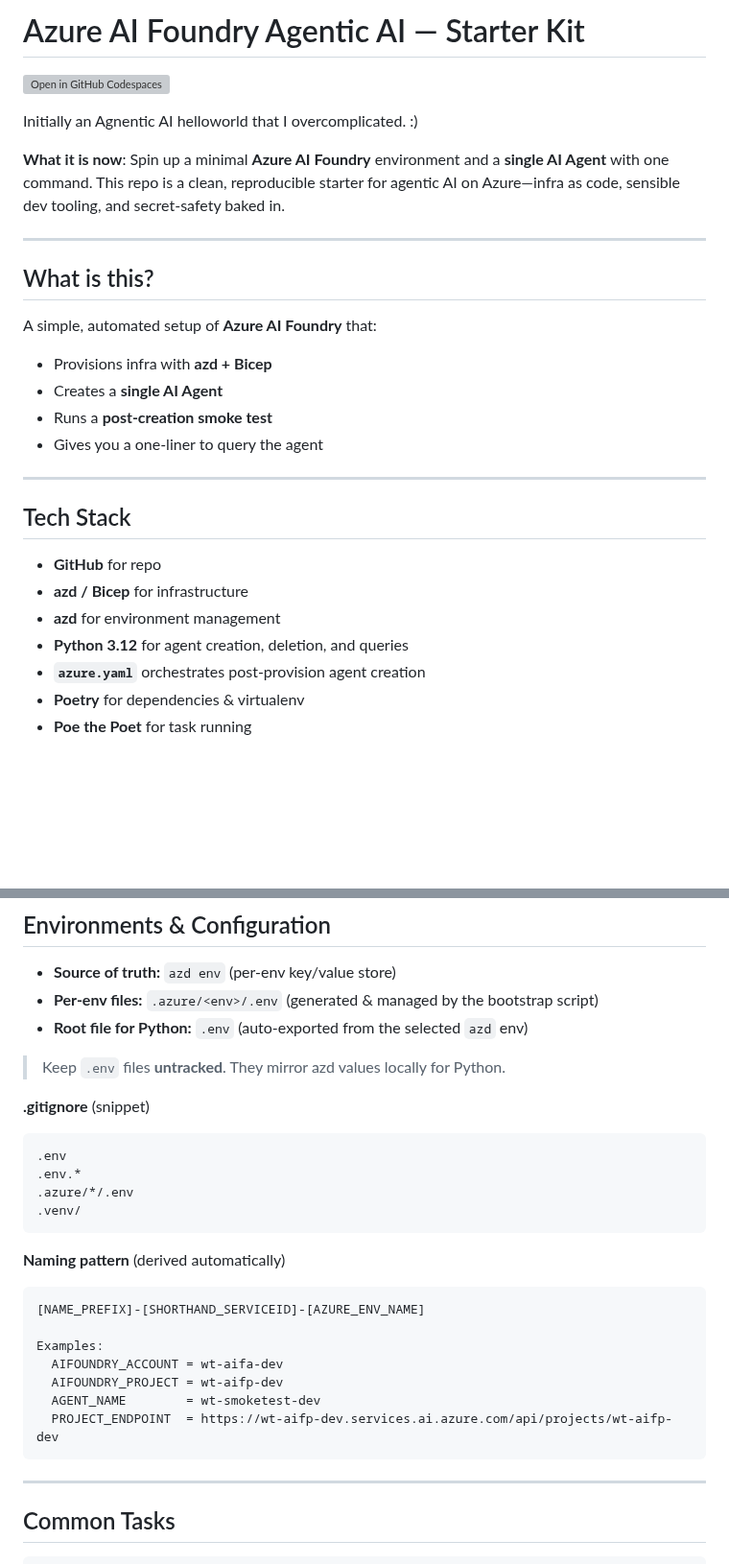
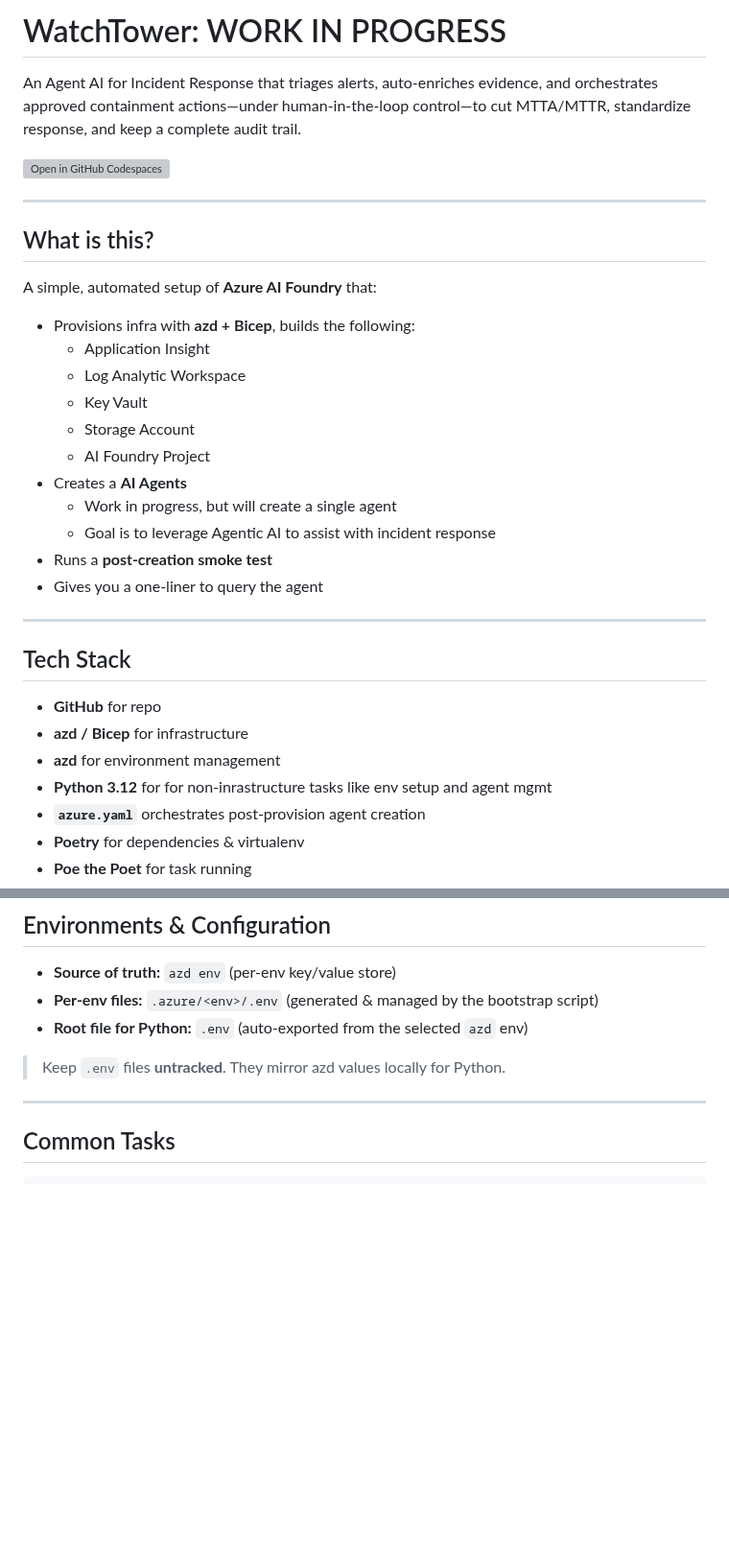
Before and after one commit to kevinflint-cs2/watchtower, a Markdown page: README.md, 2 parts joined by grey strips. Shown at 96% size. GitHub-like rendering; blank space fills up the shorter version; grey boxes are pictures that could not be loaded.

Commit message:
Update README.md
Updated codespace badge and made general updates

````diff
--- a/README.md
+++ b/README.md
@@ -1,10 +1,9 @@
-# Azure AI Foundry Agentic AI — Starter Kit
+# WatchTower: WORK IN PROGRESS
 
-[![Open in GitHub Codespaces](https://github.com/codespaces/badge.svg)](https://codespaces.new/kevinflint-cs2/hello-azd-bicep?quickstart=1)
+An Agent AI for Incident Response that triages alerts, auto-enriches evidence, and orchestrates approved containment actions—under human-in-the-loop control—to cut MTTA/MTTR, standardize response, and keep a complete audit trail.
 
-Initially an Agnentic AI helloworld that I overcomplicated. :)
+[![Open in GitHub Codespaces](https://github.com/codespaces/badge.svg)](https://codespaces.new/kevinflint-cs2/watchtower?quickstart=1)
 
-**What it is now**: Spin up a minimal **Azure AI Foundry** environment and a **single AI Agent** with one command. This repo is a clean, reproducible starter for agentic AI on Azure—infra as code, sensible dev tooling, and secret-safety baked in.
 
 ---
 
@@ -12,8 +11,15 @@ Initially an Agnentic AI helloworld that I overcomplicated. :)
 
 A simple, automated setup of **Azure AI Foundry** that:
 
-* Provisions infra with **azd + Bicep**
-* Creates a **single AI Agent**
+* Provisions infra with **azd + Bicep**, builds the following:
+  * Application Insight
+  * Log Analytic Workspace
+  * Key Vault
+  * Storage Account
+  * AI Foundry Project
+* Creates a **AI Agents**
+  * Work in progress, but will create a single agent
+  * Goal is to leverage Agentic AI to assist with incident response
 * Runs a **post-creation smoke test**
 * Gives you a one-liner to query the agent
 
@@ -24,7 +30,7 @@ A simple, automated setup of **Azure AI Foundry** that:
 * **GitHub** for repo
 * **azd / Bicep** for infrastructure
 * **azd** for environment management
-* **Python 3.12** for agent creation, deletion, and queries
+* **Python 3.12** for for non-inrastructure tasks like env setup and agent mgmt
 * **`azure.yaml`** orchestrates post-provision agent creation
 * **Poetry** for dependencies & virtualenv
 * **Poe the Poet** for task running
@@ -85,27 +91,6 @@ poetry run poe down
 * **Root file for Python:** `.env` (auto-exported from the selected `azd` env)
 
 > Keep `.env` files **untracked**. They mirror azd values locally for Python.
-
-**.gitignore** (snippet)
-
-```
-.env
-.env.*
-.azure/*/.env
-.venv/
-```
-
-**Naming pattern** (derived automatically)
-
-```
-[NAME_PREFIX]-[SHORTHAND_SERVICEID]-[AZURE_ENV_NAME]
-
-Examples:
-  AIFOUNDRY_ACCOUNT = wt-aifa-dev
-  AIFOUNDRY_PROJECT = wt-aifp-dev
-  AGENT_NAME        = wt-smoketest-dev
-  PROJECT_ENDPOINT  = https://wt-aifp-dev.services.ai.azure.com/api/projects/wt-aifp-dev
-```
 
 ---
 
````
Also changed, not shown: other parts of README.md (+6 -18 lines).
